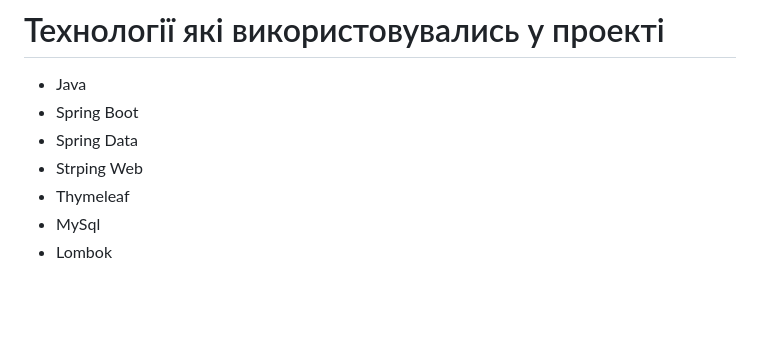
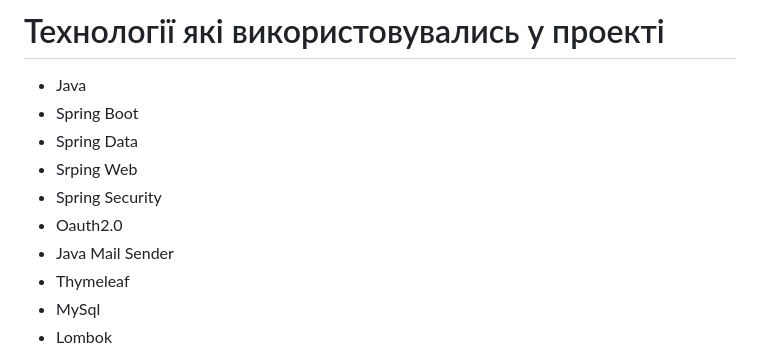
Before and after one commit to n1kkita/taskManager, a Markdown page: README.md, the part around the change. Drawn GitHub-style; blank space fills up the shorter version.

```diff
--- a/README.md
+++ b/README.md
@@ -99,7 +99,10 @@ MyTaskManager - це проект управління задачами, роз
 - Java
 - Spring Boot
 - Spring Data
-- Strping Web
+- Srping Web
+- Spring Security
+- Oauth2.0
+- Java Mail Sender
 - Thymeleaf
 - MySql
 - Lombok
```
